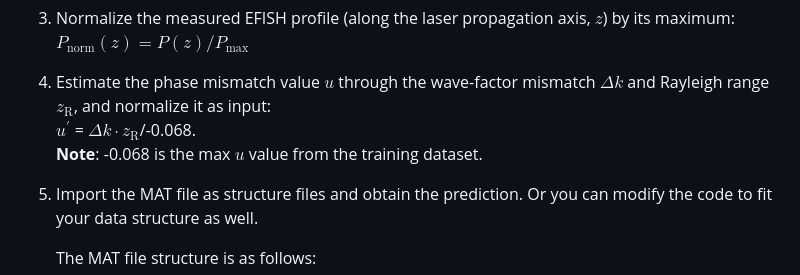
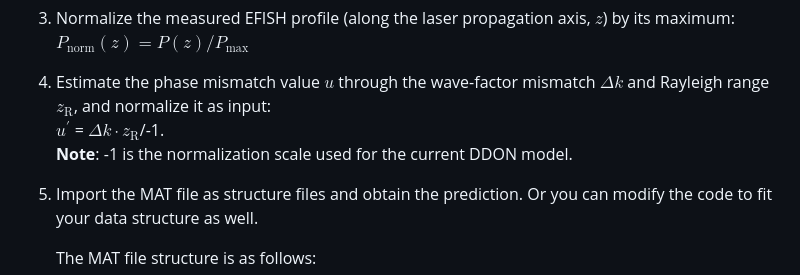
Before and after one commit to ozzzzj/Decoder-DeepONet, a Markdown page: README.md, the part around the change. Rendered like a GitHub page.

Commit message:
Correct DDON u normalization scale

```diff
--- a/README.md
+++ b/README.md
@@ -55,8 +55,8 @@ The web app supports preprocessed CSV and MATLAB MAT inputs and performs inferen
    $P_\mathrm{norm}(z) = P(z)/P_\mathrm{max}$
 
 4. Estimate the phase mismatch value $u$ through the wave-factor mismatch $\Delta k$ and Rayleigh range $z_\mathrm{R}$, and normalize it as input: <br>
-   $u^\prime$ = $\Delta k \cdot z_\mathrm{R}$/-0.068. <br>
-   **Note**: -0.068 is the max $u$ value from the training dataset. <br>
+   $u^\prime$ = $\Delta k \cdot z_\mathrm{R}$/-1. <br>
+   **Note**: -1 is the normalization scale used for the current DDON model. <br>
 
 5. Import the MAT file as structure files and obtain the prediction. Or you can modify the code to fit your data structure as well.
 
```
